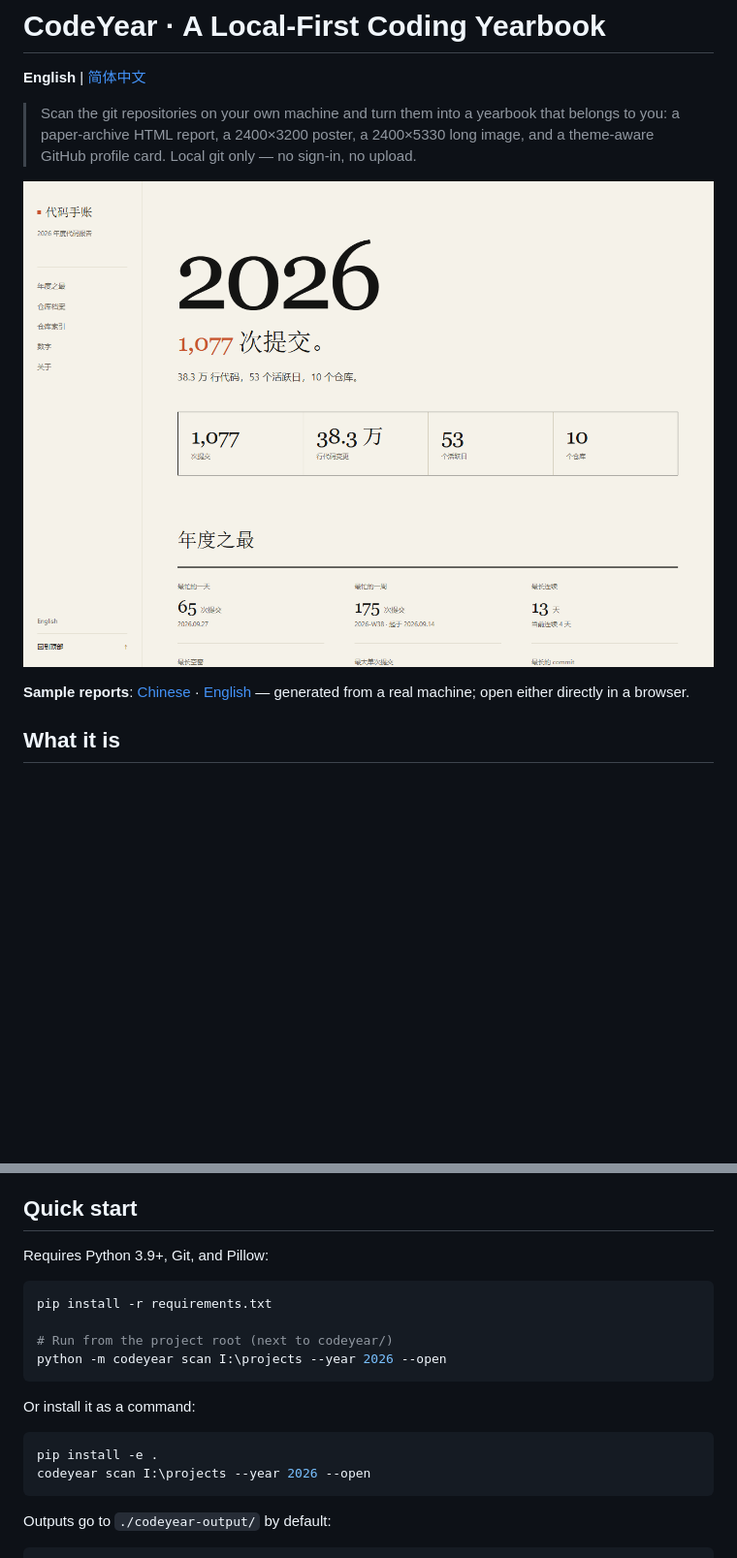
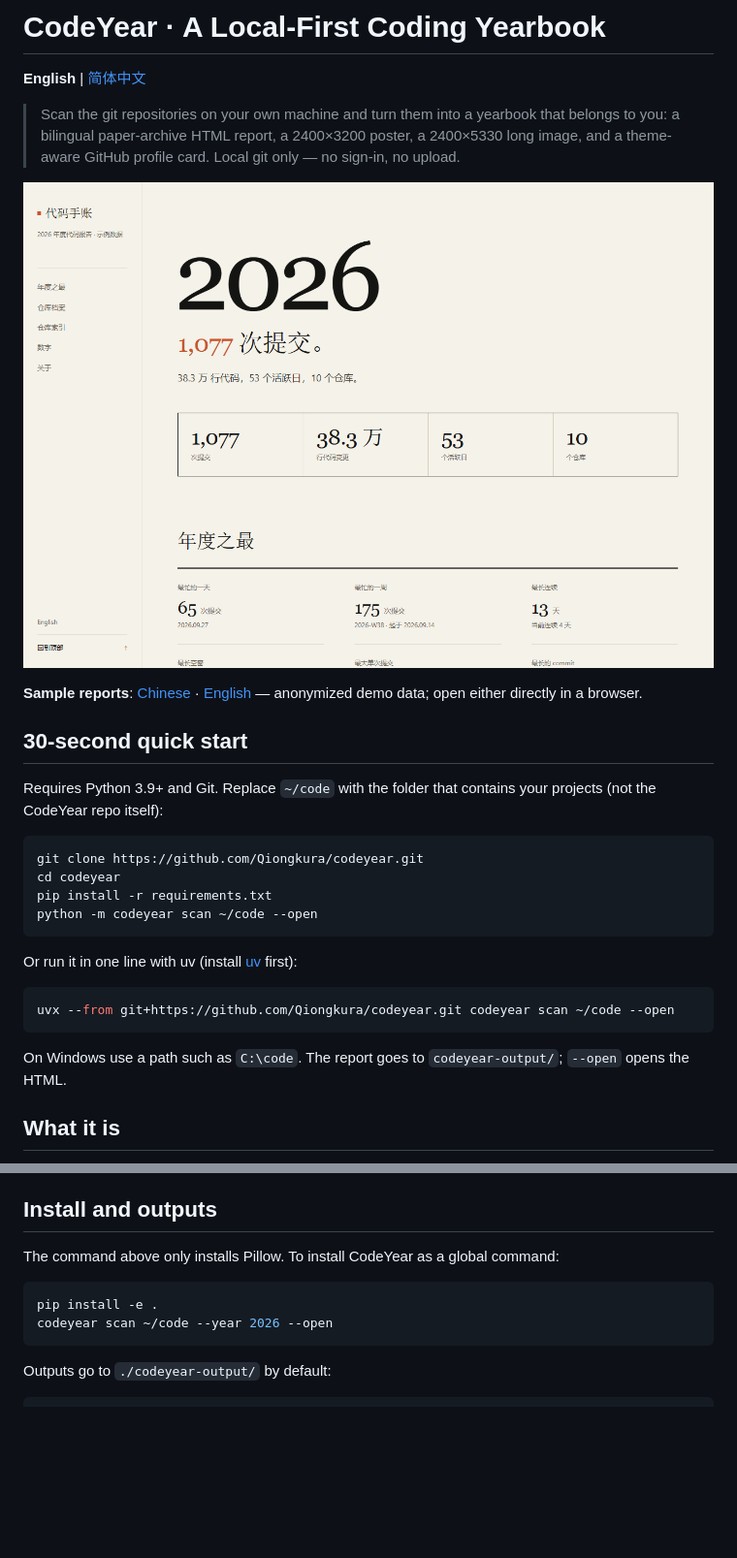
Before and after one commit to Qiongkura/codeyear, a Markdown page: README.en.md, 2 parts joined by grey strips. Shown at 97% size. GitHub-like rendering; pictures changed too: docs/report-preview.png; blank space fills up the shorter version.

Commit message:
docs: quick start and anonymized demo reports

````diff
--- a/README.en.md
+++ b/README.en.md
@@ -3,12 +3,31 @@
 **English** | [简体中文](README.md)
 
 > Scan the git repositories on your own machine and turn them into a yearbook that belongs to you:
-> a paper-archive HTML report, a 2400×3200 poster, a 2400×5330 long image, and a theme-aware
-> GitHub profile card. Local git only — no sign-in, no upload.
+> a bilingual paper-archive HTML report, a 2400×3200 poster, a 2400×5330 long image, and a
+> theme-aware GitHub profile card. Local git only — no sign-in, no upload.
 
 ![CodeYear report preview](docs/report-preview.png)
 
-**Sample reports**: [Chinese](docs/sample-report.html) · [English](docs/sample-report-en.html) — generated from a real machine; open either directly in a browser.
+**Sample reports**: [Chinese](docs/sample-report.html) · [English](docs/sample-report-en.html) — anonymized demo data; open either directly in a browser.
+
+## 30-second quick start
+
+Requires Python 3.9+ and Git. Replace `~/code` with the folder that contains your projects (not the CodeYear repo itself):
+
+```bash
+git clone https://github.com/Qiongkura/codeyear.git
+cd codeyear
+pip install -r requirements.txt
+python -m codeyear scan ~/code --open
+```
+
+Or run it in one line with uv (install [uv](https://docs.astral.sh/uv/) first):
+
+```bash
+uvx --from git+https://github.com/Qiongkura/codeyear.git codeyear scan ~/code --open
+```
+
+On Windows use a path such as `C:\code`. The report goes to `codeyear-output/`; `--open` opens the HTML.
 
 ## What it is
 
@@ -50,22 +69,13 @@ By default it counts only commits authored by you (matching git `user.name` / `u
 - GitHub card: 640×1254 poster layout, transparent background, light/dark variants, hierarchy from type, hairlines, and one terracotta accent
 - Eight plain-language insights: main project, coding hours, commit size, session length, add/delete ratio, busiest month, focus spread, commit-message style
 
-## Quick start
+## Install and outputs
 
-Requires Python 3.9+, Git, and Pillow:
-
-```bash
-pip install -r requirements.txt
-
-# Run from the project root (next to codeyear/)
-python -m codeyear scan I:\projects --year 2026 --open
-```
-
-Or install it as a command:
+The command above only installs Pillow. To install CodeYear as a global command:
 
 ```bash
 pip install -e .
-codeyear scan I:\projects --year 2026 --open
+codeyear scan ~/code --year 2026 --open
 ```
 
 Outputs go to `./codeyear-output/` by default:
````
Also changed, not shown: README.md (+26 -16 lines), 2 other files.
